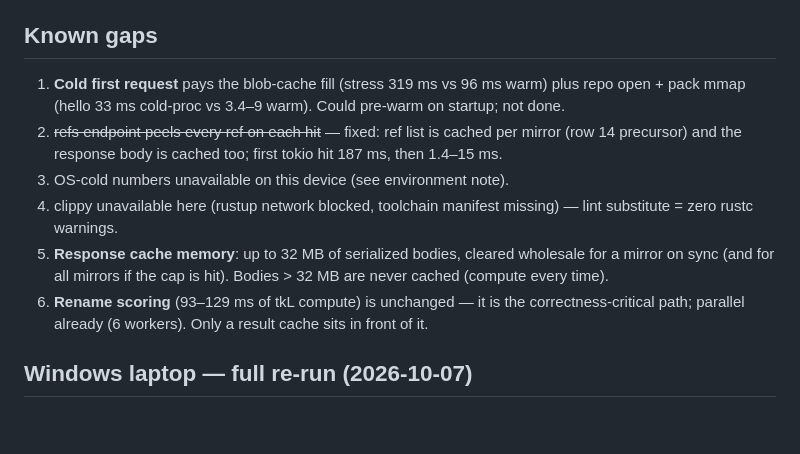
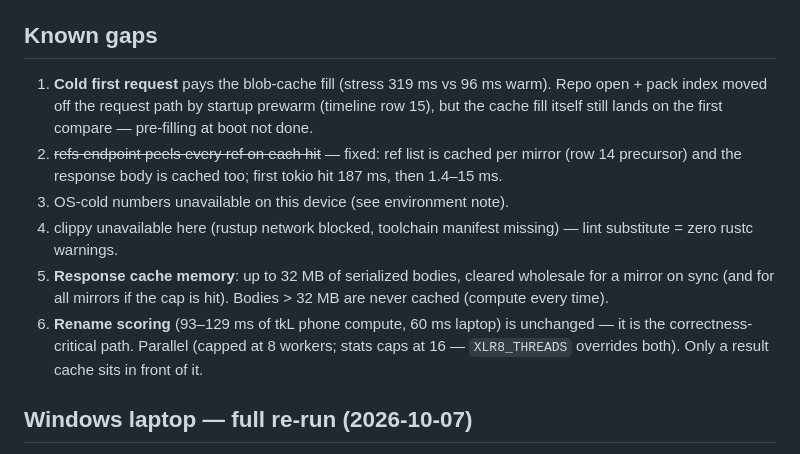
Before and after one commit to Banshal-Yadav/xlr8, a Markdown page: benchmark.md, the part around the change. Rendered like a GitHub page; blank space fills up the shorter version.

Commit message:
docs: benchmark.md — update stale gaps after Windows cold-path pass
Gap 1: startup prewarm now moves repo open off the request path (row 15);
only the blob-cache fill remains on first compare.
Gap 6: thread caps changed (renames 8, stats 16, XLR8_THREADS override),
was '6 workers'.

```diff
--- a/benchmark.md
+++ b/benchmark.md
@@ -186,8 +186,9 @@ are **0.5-threshold boundary cases** where git's xdl byte accounting lands
 ## Known gaps
 
 1. **Cold first request** pays the blob-cache fill (stress 319 ms vs 96 ms
-   warm) plus repo open + pack mmap (hello 33 ms cold-proc vs 3.4–9 warm).
-   Could pre-warm on startup; not done.
+   warm). Repo open + pack index moved off the request path by startup
+   prewarm (timeline row 15), but the cache fill itself still lands on the
+   first compare — pre-filling at boot not done.
 2. ~~refs endpoint peels every ref on each hit~~ — fixed: ref list is
    cached per mirror (row 14 precursor) and the response body is cached
    too; first tokio hit 187 ms, then 1.4–15 ms.
@@ -197,9 +198,10 @@ are **0.5-threshold boundary cases** where git's xdl byte accounting lands
 5. **Response cache memory**: up to 32 MB of serialized bodies, cleared
    wholesale for a mirror on sync (and for all mirrors if the cap is
    hit). Bodies > 32 MB are never cached (compute every time).
-6. **Rename scoring** (93–129 ms of tkL compute) is unchanged — it is the
-   correctness-critical path; parallel already (6 workers). Only a result
-   cache sits in front of it.
+6. **Rename scoring** (93–129 ms of tkL phone compute, 60 ms laptop) is
+   unchanged — it is the correctness-critical path. Parallel (capped at 8
+   workers; stats caps at 16 — `XLR8_THREADS` overrides both). Only a
+   result cache sits in front of it.
 
 ## Windows laptop — full re-run (2026-10-07)
 
```
